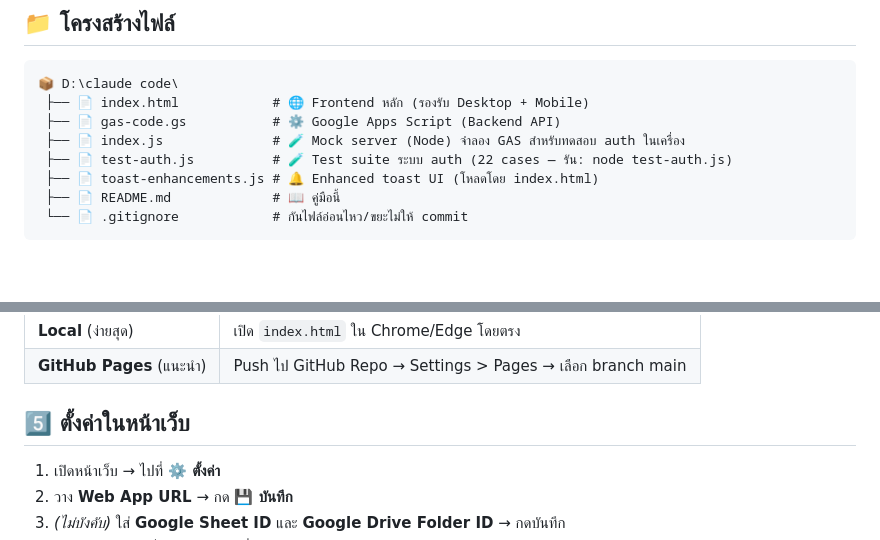
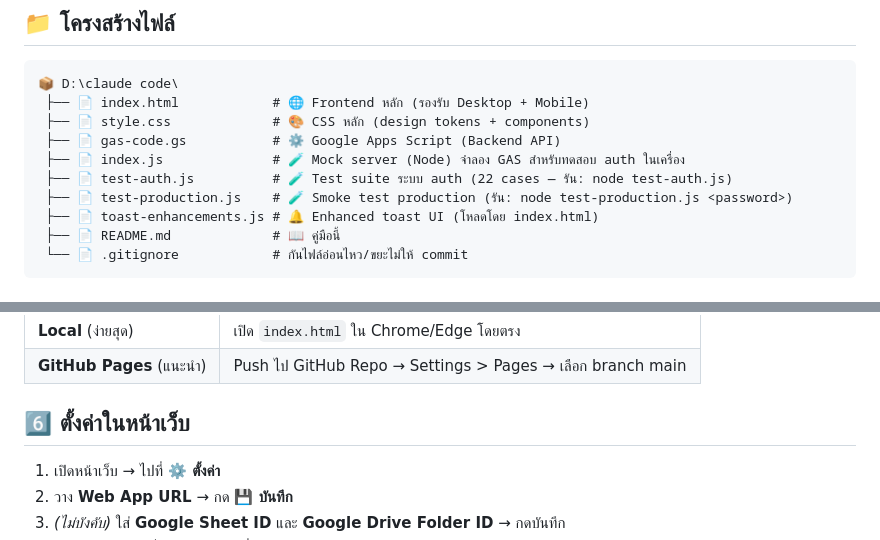
Before and after one commit to technicianofm-blip/stamp-parking, a Markdown page: README.md, 2 parts joined by grey strips. GitHub-like rendering; blank space fills up the shorter version.

````diff
--- a/README.md
+++ b/README.md
@@ -7,9 +7,11 @@
 ```
 📦 D:\claude code\
  ├── 📄 index.html            # 🌐 Frontend หลัก (รองรับ Desktop + Mobile)
+ ├── 📄 style.css             # 🎨 CSS หลัก (design tokens + components)
  ├── 📄 gas-code.gs           # ⚙️ Google Apps Script (Backend API)
  ├── 📄 index.js              # 🧪 Mock server (Node) จำลอง GAS สำหรับทดสอบ auth ในเครื่อง
  ├── 📄 test-auth.js          # 🧪 Test suite ระบบ auth (22 cases — รัน: node test-auth.js)
+ ├── 📄 test-production.js    # 🧪 Smoke test production (รัน: node test-production.js <password>)
  ├── 📄 toast-enhancements.js # 🔔 Enhanced toast UI (โหลดโดย index.html)
  ├── 📄 README.md             # 📖 คู่มือนี้
  └── 📄 .gitignore            # กันไฟล์อ่อนไหว/ขยะไม่ให้ commit
@@ -103,7 +105,7 @@
 | **Local** (ง่ายสุด) | เปิด `index.html` ใน Chrome/Edge โดยตรง |
 | **GitHub Pages** (แนะนำ) | Push ไป GitHub Repo → Settings > Pages → เลือก branch main |
 
-## 5️⃣ ตั้งค่าในหน้าเว็บ
+## 6️⃣ ตั้งค่าในหน้าเว็บ
 1. เปิดหน้าเว็บ → ไปที่ **⚙️ ตั้งค่า**
 2. วาง **Web App URL** → กด **💾 บันทึก**
 3. *(ไม่บังคับ)* ใส่ **Google Sheet ID** และ **Google Drive Folder ID** → กดบันทึก
````
Also changed, not shown: CLAUDE.md (+14 -7 lines).
